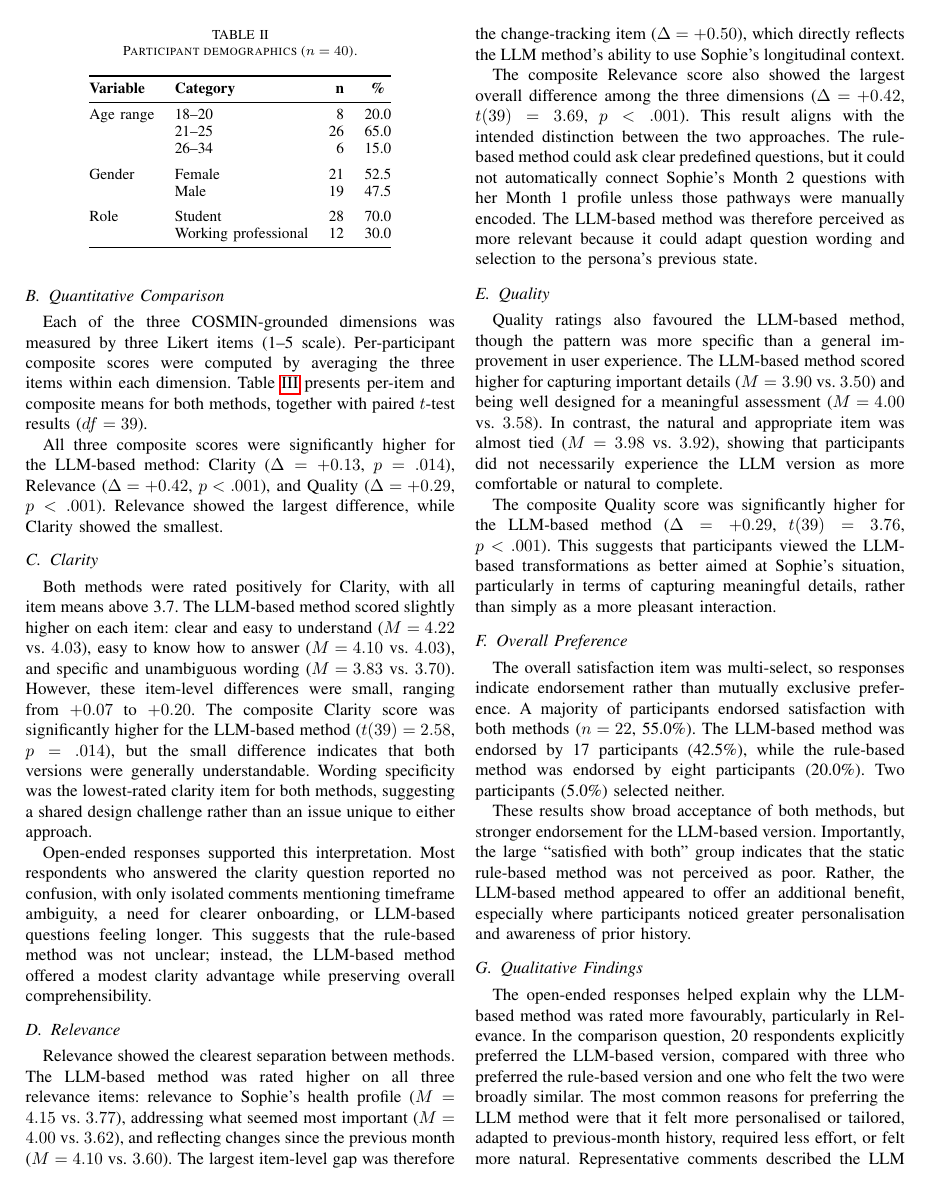
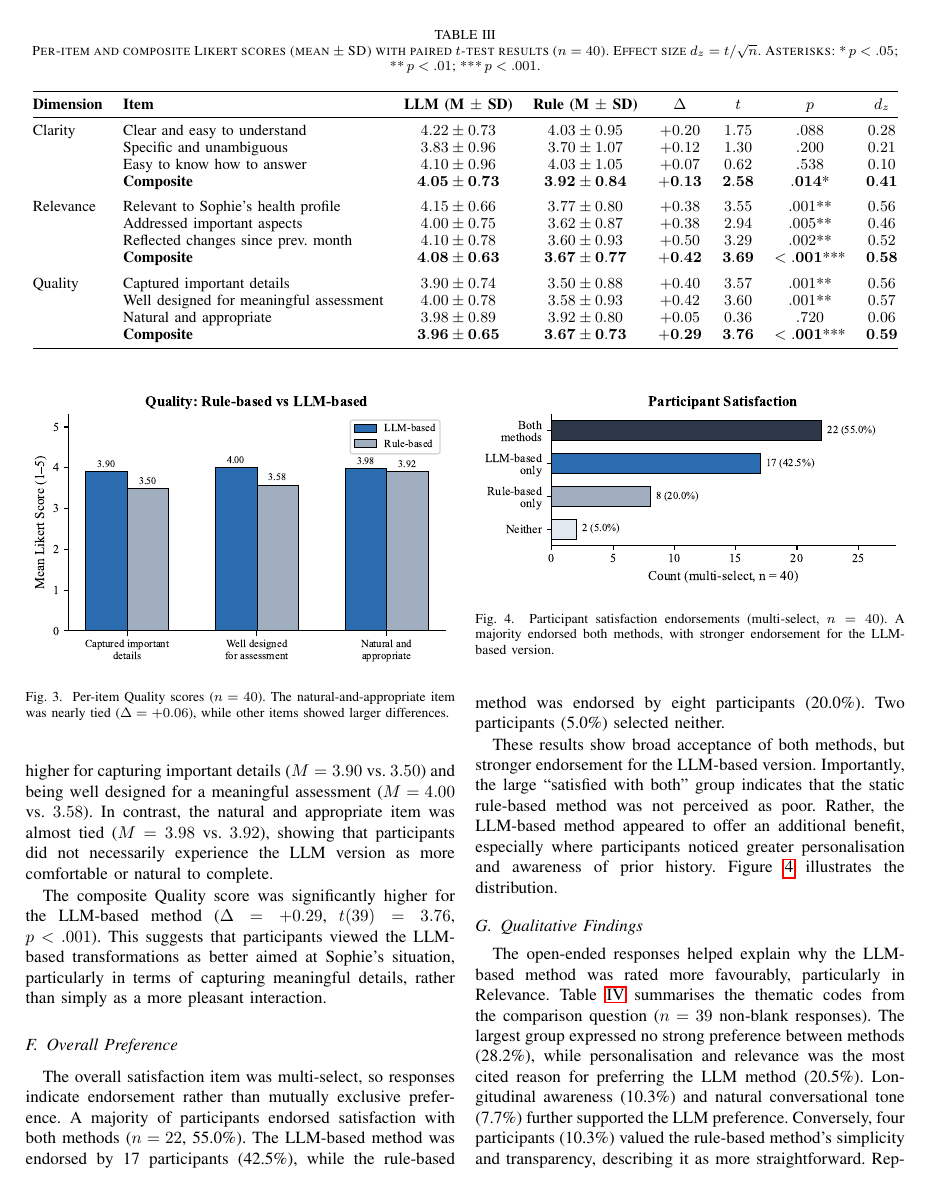
Before and after one commit to JayReeMarine/FWG-Adaptive-Assessments, a LaTeX paper (academic_paper/ENG_FIT_4701_2.tex): page 7 of 10 before the commit and page 8 of 11 after it. The pictures show the PDF file academic_paper/ENG_FIT_4701_2.pdf that the author committed with the source.

Commit message:
add graph/figures

```diff
--- a/academic_paper/ENG_FIT_4701_2.tex
+++ b/academic_paper/ENG_FIT_4701_2.tex
@@ -754,3 +762,4 @@
 was not unclear; instead, the LLM-based method offered a modest clarity
 advantage while preserving overall comprehensibility.
 
+\begin{figure}[t]
@@ -779,6 +794,12 @@
 therefore perceived as more relevant because it could adapt question wording
 and selection to the persona's previous state.
 
+\begin{figure}[t]
+  \centering
+  \includegraphics[width=\columnwidth]{figures/relevance_comparison.pdf}
+  \caption{Per-item Relevance scores ($n=40$). The LLM-based method showed the largest advantage on the change-tracking item ($\Delta=+0.50$).}
+  \label{fig:relevance}
+\end{figure}
 
 \subsection{Quality}
 \label{subsec:quality_results}
@@ -799,6 +820,13 @@
 viewed the LLM-based transformations as better aimed at Sophie's situation,
 particularly in terms of capturing meaningful details, rather than simply as a
 more pleasant interaction.
+
+\begin{figure}[t]
+  \centering
+  \includegraphics[width=\columnwidth]{figures/quality_comparison.pdf}
+  \caption{Per-item Quality scores ($n=40$). The natural-and-appropriate item was nearly tied ($\Delta=+0.06$), while other items showed larger differences.}
+  \label{fig:quality}
+\end{figure}
 
 \subsection{Overall Preference}
 \label{subsec:preference_results}
@@ -822,7 +850,14 @@
 group indicates that the static rule-based method was not perceived as poor.
 Rather, the LLM-based method appeared to offer an additional benefit,
 especially where participants noticed greater personalisation and awareness of
-prior history.
+prior history. Figure~\ref{fig:satisfaction} illustrates the distribution.
+
+\begin{figure}[t]
+  \centering
+  \includegraphics[width=\columnwidth]{figures/satisfaction.pdf}
+  \caption{Participant satisfaction endorsements (multi-select, $n=40$). A majority endorsed both methods, with stronger endorsement for the LLM-based version.}
+  \label{fig:satisfaction}
+\end{figure}
 
 \subsection{Qualitative Findings}
 \label{subsec:qual}
@@ -839,13 +874,14 @@
 %         User control/flexibility        1  (2.6%)
 
 The open-ended responses helped explain why the LLM-based method was rated
-more favourably, particularly in Relevance. In the comparison question, 20
-respondents explicitly preferred the LLM-based version, compared with three who
-preferred the rule-based version and one who felt the two were broadly similar. The
-most common reasons for preferring the LLM method were that it felt more
-personalised or tailored, adapted to previous-month history, required less
-effort, or felt more natural. Representative comments described the LLM version
-as ``more specific and better tailored'' and noted that it ``linked back'' to
-Month~1 information.
+more favourably, particularly in Relevance. Table~\ref{tab:qual_preference}
+summarises the thematic codes from the comparison question ($n=39$
+non-blank responses). The largest group expressed no strong preference between
+methods (28.2\%), while personalisation and relevance was the most cited reason
+for preferring the LLM method (20.5\%). Longitudinal awareness (10.3\%) and
+natural conversational tone (7.7\%) further supported the LLM preference.
+Conversely, four participants (10.3\%) valued the rule-based method's
+simplicity and transparency, describing it as more straightforward.
+Representative comments described the LLM version as ``more specific and better
+tailored'' and noted that it ``linked back'' to Month~1 information.
 
-The qualitative responses also identified limits of the current prototype.
@@ -857,0 +902,4 @@
+\begin{tabular}{@{}p{3.6cm}rrl@{}}
+\toprule
+\textbf{Theme} & \textbf{$n$} & \textbf{\%} & \textbf{Example} \\
+\midrule
```
Also changed, not shown: academic_paper/ENG_FIT_4701_2.pdf, academic_paper/Graphs and Tables/Screenshot 2026-05-23 at 11.12.44 pm.png (added), academic_paper/Graphs and Tables/Screenshot 2026-05-23 at 11.12.52 pm.png (added), academic_paper/Graphs and Tables/Screenshot 2026-05-23 at 11.12.58 pm.png (added), academic_paper/Graphs and Tables/Screenshot 2026-05-23 at 11.13.10 pm.png (added), academic_paper/Graphs and Tables/Screenshot 2026-05-23 at 11.13.28 pm.png (added), academic_paper/Graphs and Tables/Screenshot 2026-05-23 at 11.13.39 pm.png (added), academic_paper/Graphs and Tables/Screenshot 2026-05-23 at 11.13.46 pm.png (added), academic_paper/Graphs and Tables/SurveyAnalysis.pdf (added), academic_paper/figures/clarity_comparison.pdf (added), academic_paper/figures/clarity_comparison.png (added), academic_paper/figures/quality_comparison.pdf (added), academic_paper/figures/quality_comparison.png (added), academic_paper/figures/relevance_comparison.pdf (added), 4 more files, 2 other files.
